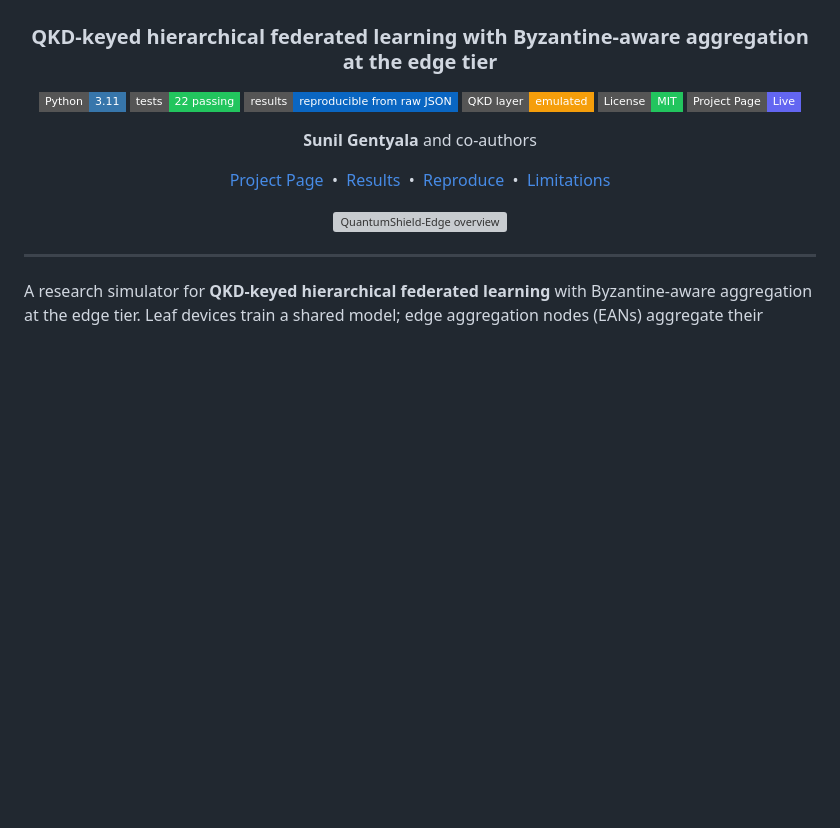
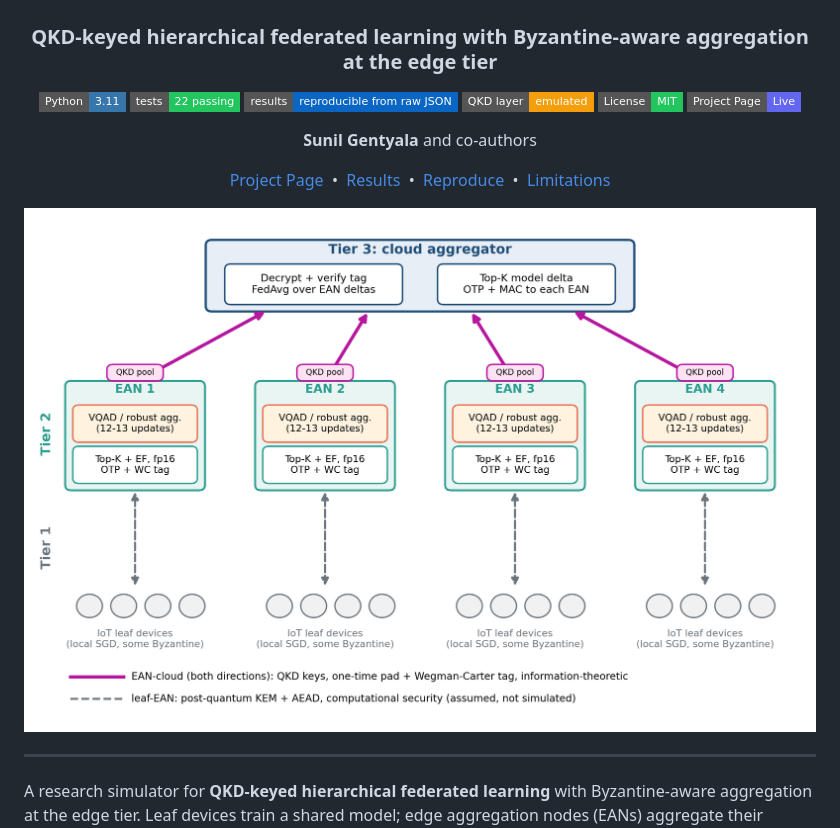
Before and after one commit to sunilgentyala/QuantumShieldEdge, a Markdown page: README.md, the part around the change. GitHub-like rendering; badges without logos; blank space fills up the shorter version; grey boxes are pictures that could not be loaded.

Commit message:
README: use architecture figure in header (graphical abstract is not tracked)

```diff
--- a/README.md
+++ b/README.md
@@ -15,7 +15,7 @@
 
 [Project Page](https://sunilgentyala.github.io/QuantumShieldEdge/) &nbsp;&bull;&nbsp; [Results](results/) &nbsp;&bull;&nbsp; [Reproduce](#reproduce) &nbsp;&bull;&nbsp; [Limitations](#limitations)
 
-<img src="results/figures/graphical_abstract.png" alt="QuantumShield-Edge overview" width="860">
+<img src="results/figures/fig1_architecture.png" alt="QuantumShield-Edge overview" width="860">
 
 </div>
 
```
